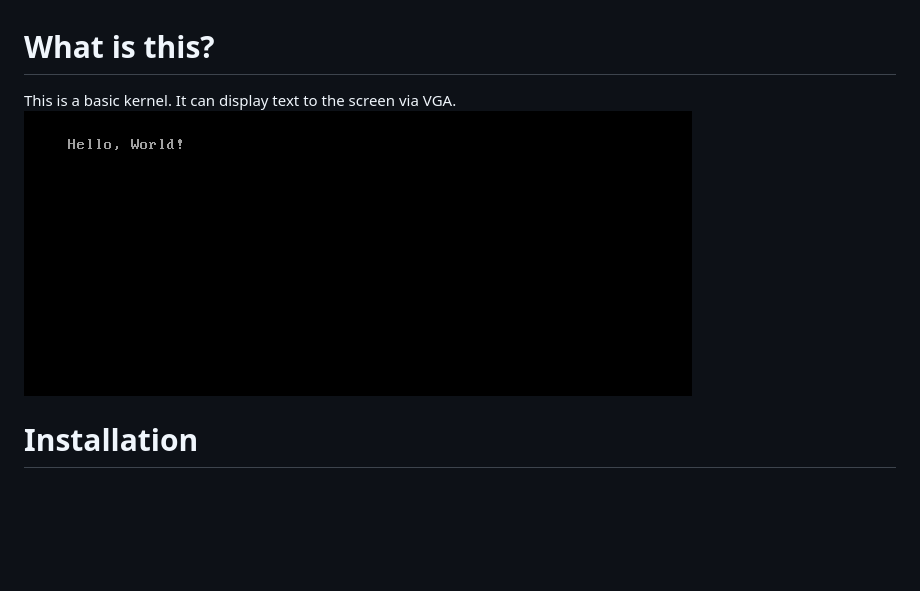
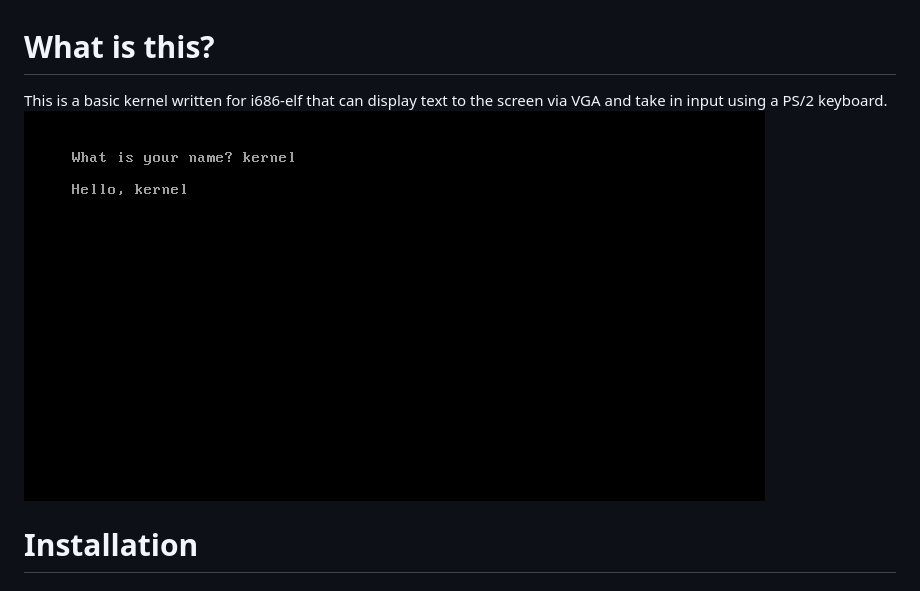
Before and after one commit to Advaith-Hello/KernelProject, a Markdown page: README.md, the part around the change. Rendered like a GitHub page; pictures changed too: images/screenshot.png; blank space fills up the shorter version.

Commit message:
README update after stdin

```diff
--- a/README.md
+++ b/README.md
@@ -1,5 +1,5 @@
 # What is this?
-This is a basic kernel. It can display text to the screen via VGA.
+This is a basic kernel written for i686-elf that can display text to the screen via VGA and take in input using a PS/2 keyboard.
 ![Image of kernel](images/screenshot.png)
 
 # Installation
```
Also changed, not shown: 4 other files.
